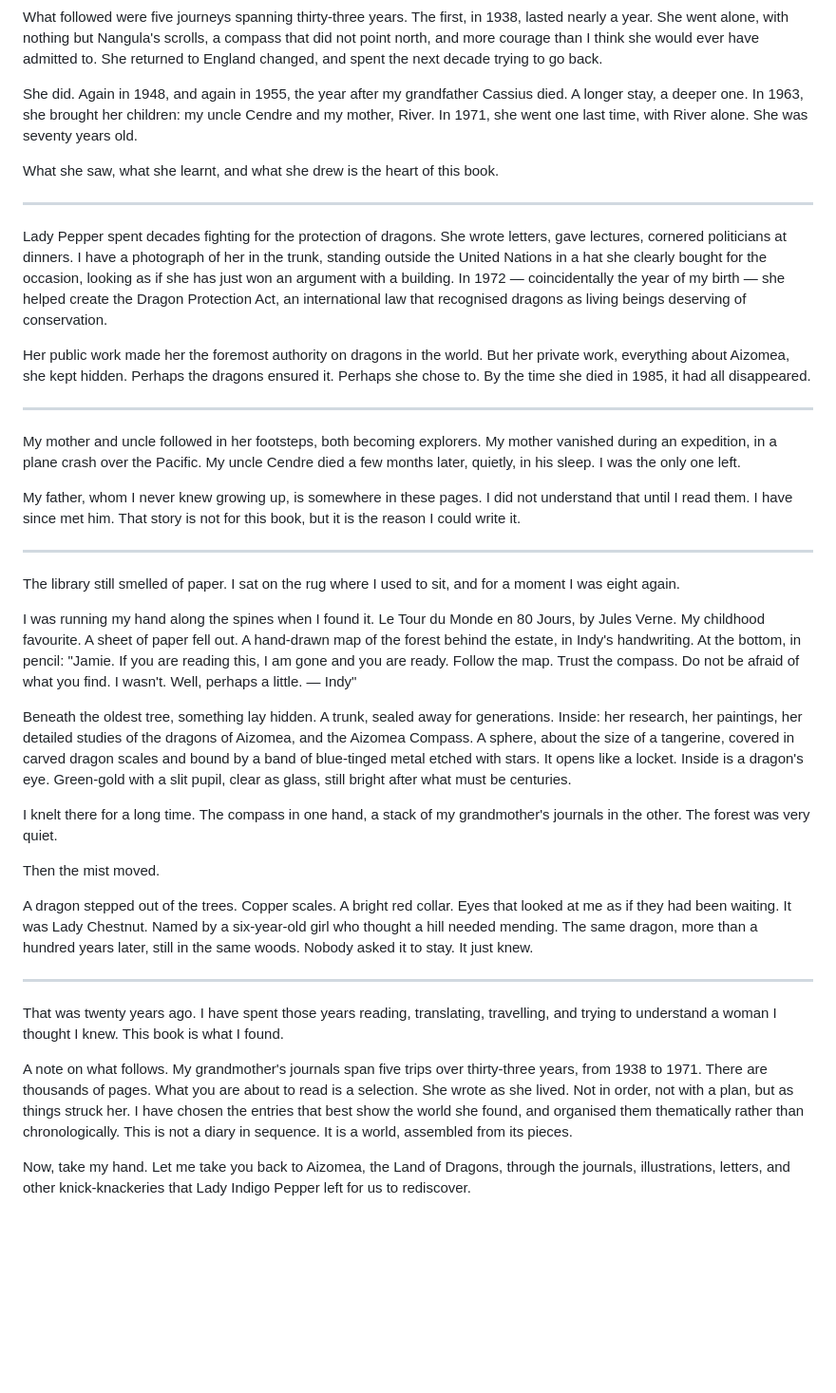
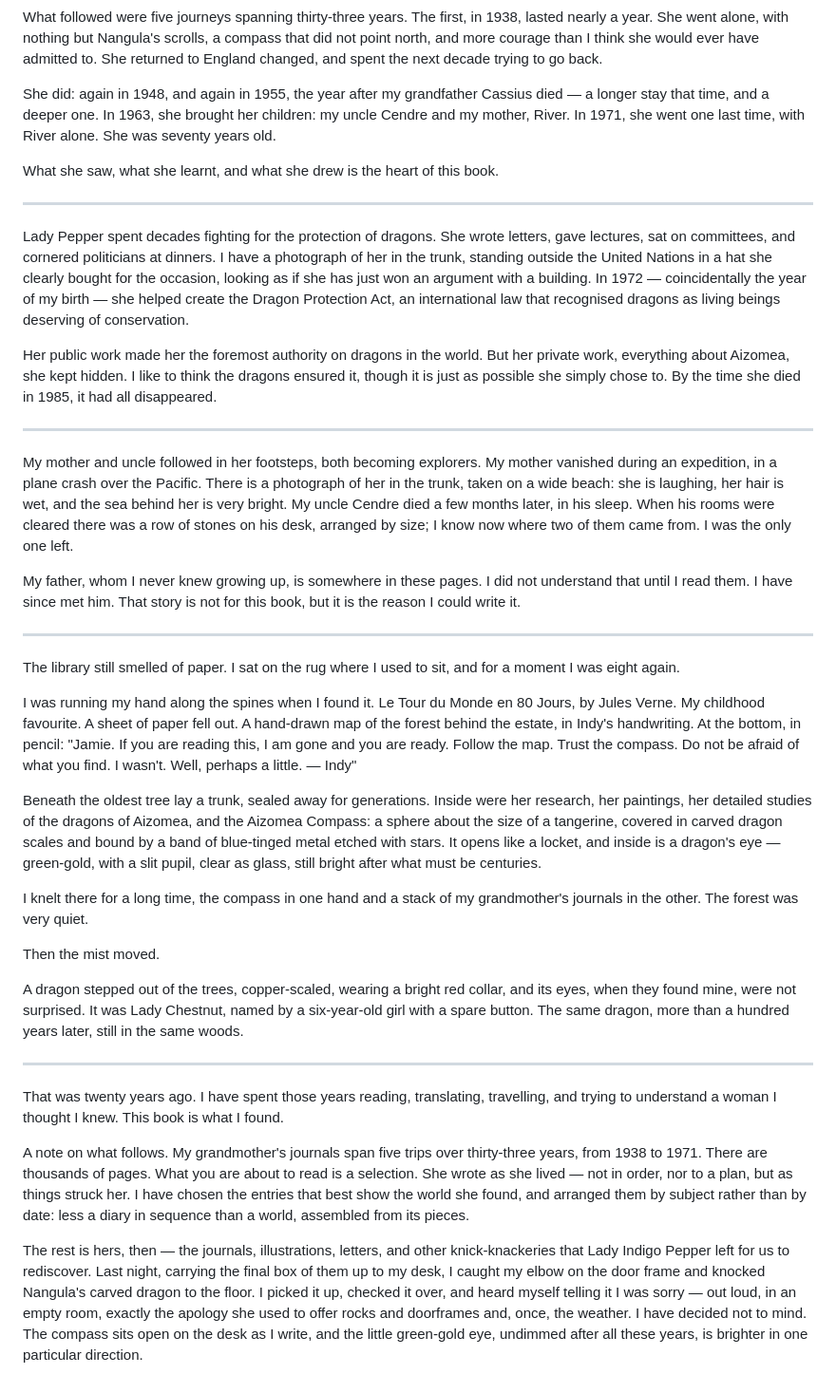
Before and after one commit to ralovely/blule-dragons-tales, a Markdown page: 1-prologue.md, the part around one of its changes. Shown at 95% size. Rendered like a GitHub page; blank space fills up the shorter version.

```diff
--- a/1-prologue.md
+++ b/1-prologue.md
@@ -61,19 +61,19 @@ The guardianship had been passed on.
 
 What followed were five journeys spanning thirty-three years. The first, in 1938, lasted nearly a year. She went alone, with nothing but Nangula's scrolls, a compass that did not point north, and more courage than I think she would ever have admitted to. She returned to England changed, and spent the next decade trying to go back.
 
-She did. Again in 1948, and again in 1955, the year after my grandfather Cassius died. A longer stay, a deeper one. In 1963, she brought her children: my uncle Cendre and my mother, River. In 1971, she went one last time, with River alone. She was seventy years old.
+She did: again in 1948, and again in 1955, the year after my grandfather Cassius died — a longer stay that time, and a deeper one. In 1963, she brought her children: my uncle Cendre and my mother, River. In 1971, she went one last time, with River alone. She was seventy years old.
 
 What she saw, what she learnt, and what she drew is the heart of this book.
 
 ---
 
-Lady Pepper spent decades fighting for the protection of dragons. She wrote letters, gave lectures, cornered politicians at dinners. I have a photograph of her in the trunk, standing outside the United Nations in a hat she clearly bought for the occasion, looking as if she has just won an argument with a building. In 1972 — coincidentally the year of my birth — she helped create the Dragon Protection Act, an international law that recognised dragons as living beings deserving of conservation.
+Lady Pepper spent decades fighting for the protection of dragons. She wrote letters, gave lectures, sat on committees, and cornered politicians at dinners. I have a photograph of her in the trunk, standing outside the United Nations in a hat she clearly bought for the occasion, looking as if she has just won an argument with a building. In 1972 — coincidentally the year of my birth — she helped create the Dragon Protection Act, an international law that recognised dragons as living beings deserving of conservation.
 
-Her public work made her the foremost authority on dragons in the world. But her private work, everything about Aizomea, she kept hidden. Perhaps the dragons ensured it. Perhaps she chose to. By the time she died in 1985, it had all disappeared.
+Her public work made her the foremost authority on dragons in the world. But her private work, everything about Aizomea, she kept hidden. I like to think the dragons ensured it, though it is just as possible she simply chose to. By the time she died in 1985, it had all disappeared.
 
 ---
 
-My mother and uncle followed in her footsteps, both becoming explorers. My mother vanished during an expedition, in a plane crash over the Pacific. My uncle Cendre died a few months later, quietly, in his sleep. I was the only one left.
+My mother and uncle followed in her footsteps, both becoming explorers. My mother vanished during an expedition, in a plane crash over the Pacific. There is a photograph of her in the trunk, taken on a wide beach: she is laughing, her hair is wet, and the sea behind her is very bright. My uncle Cendre died a few months later, in his sleep. When his rooms were cleared there was a row of stones on his desk, arranged by size; I know now where two of them came from. I was the only one left.
 
 My father, whom I never knew growing up, is somewhere in these pages. I did not understand that until I read them. I have since met him. That story is not for this book, but it is the reason I could write it.
 
@@ -83,18 +83,18 @@ The library still smelled of paper. I sat on the rug where I used to sit, and fo
 
 I was running my hand along the spines when I found it. Le Tour du Monde en 80 Jours, by Jules Verne. My childhood favourite. A sheet of paper fell out. A hand-drawn map of the forest behind the estate, in Indy's handwriting. At the bottom, in pencil: "Jamie. If you are reading this, I am gone and you are ready. Follow the map. Trust the compass. Do not be afraid of what you find. I wasn't. Well, perhaps a little. — Indy"
 
-Beneath the oldest tree, something lay hidden. A trunk, sealed away for generations. Inside: her research, her paintings, her detailed studies of the dragons of Aizomea, and the Aizomea Compass. A sphere, about the size of a tangerine, covered in carved dragon scales and bound by a band of blue-tinged metal etched with stars. It opens like a locket. Inside is a dragon's eye. Green-gold with a slit pupil, clear as glass, still bright after what must be centuries.
+Beneath the oldest tree lay a trunk, sealed away for generations. Inside were her research, her paintings, her detailed studies of the dragons of Aizomea, and the Aizomea Compass: a sphere about the size of a tangerine, covered in carved dragon scales and bound by a band of blue-tinged metal etched with stars. It opens like a locket, and inside is a dragon's eye — green-gold, with a slit pupil, clear as glass, still bright after what must be centuries.
 
-I knelt there for a long time. The compass in one hand, a stack of my grandmother's journals in the other. The forest was very quiet.
+I knelt there for a long time, the compass in one hand and a stack of my grandmother's journals in the other. The forest was very quiet.
 
 Then the mist moved.
 
-A dragon stepped out of the trees. Copper scales. A bright red collar. Eyes that looked at me as if they had been waiting. It was Lady Chestnut. Named by a six-year-old girl who thought a hill needed mending. The same dragon, more than a hundred years later, still in the same woods. Nobody asked it to stay. It just knew.
+A dragon stepped out of the trees, copper-scaled, wearing a bright red collar, and its eyes, when they found mine, were not surprised. It was Lady Chestnut, named by a six-year-old girl with a spare button. The same dragon, more than a hundred years later, still in the same woods.
 
 ---
 
 That was twenty years ago. I have spent those years reading, translating, travelling, and trying to understand a woman I thought I knew. This book is what I found.
 
-A note on what follows. My grandmother's journals span five trips over thirty-three years, from 1938 to 1971. There are thousands of pages. What you are about to read is a selection. She wrote as she lived. Not in order, not with a plan, but as things struck her. I have chosen the entries that best show the world she found, and organised them thematically rather than chronologically. This is not a diary in sequence. It is a world, assembled from its pieces.
+A note on what follows. My grandmother's journals span five trips over thirty-three years, from 1938 to 1971. There are thousands of pages. What you are about to read is a selection. She wrote as she lived — not in order, nor to a plan, but as things struck her. I have chosen the entries that best show the world she found, and arranged them by subject rather than by date: less a diary in sequence than a world, assembled from its pieces.
 
-Now, take my hand. Let me take you back to Aizomea, the Land of Dragons, through the journals, illustrations, letters, and other knick-knackeries that Lady Indigo Pepper left for us to rediscover.
+The rest is hers, then — the journals, illustrations, letters, and other knick-knackeries that Lady Indigo Pepper left for us to rediscover. Last night, carrying the final box of them up to my desk, I caught my elbow on the door frame and knocked Nangula's carved dragon to the floor. I picked it up, checked it over, and heard myself telling it I was sorry — out loud, in an empty room, exactly the apology she used to offer rocks and doorframes and, once, the weather. I have decided not to mind. The compass sits open on the desk as I write, and the little green-gold eye, undimmed after all these years, is brighter in one particular direction.
```
Also changed, not shown: other parts of 1-prologue.md (+10 -10 lines), workbench/entry-plan.md (+1 -1 lines).
